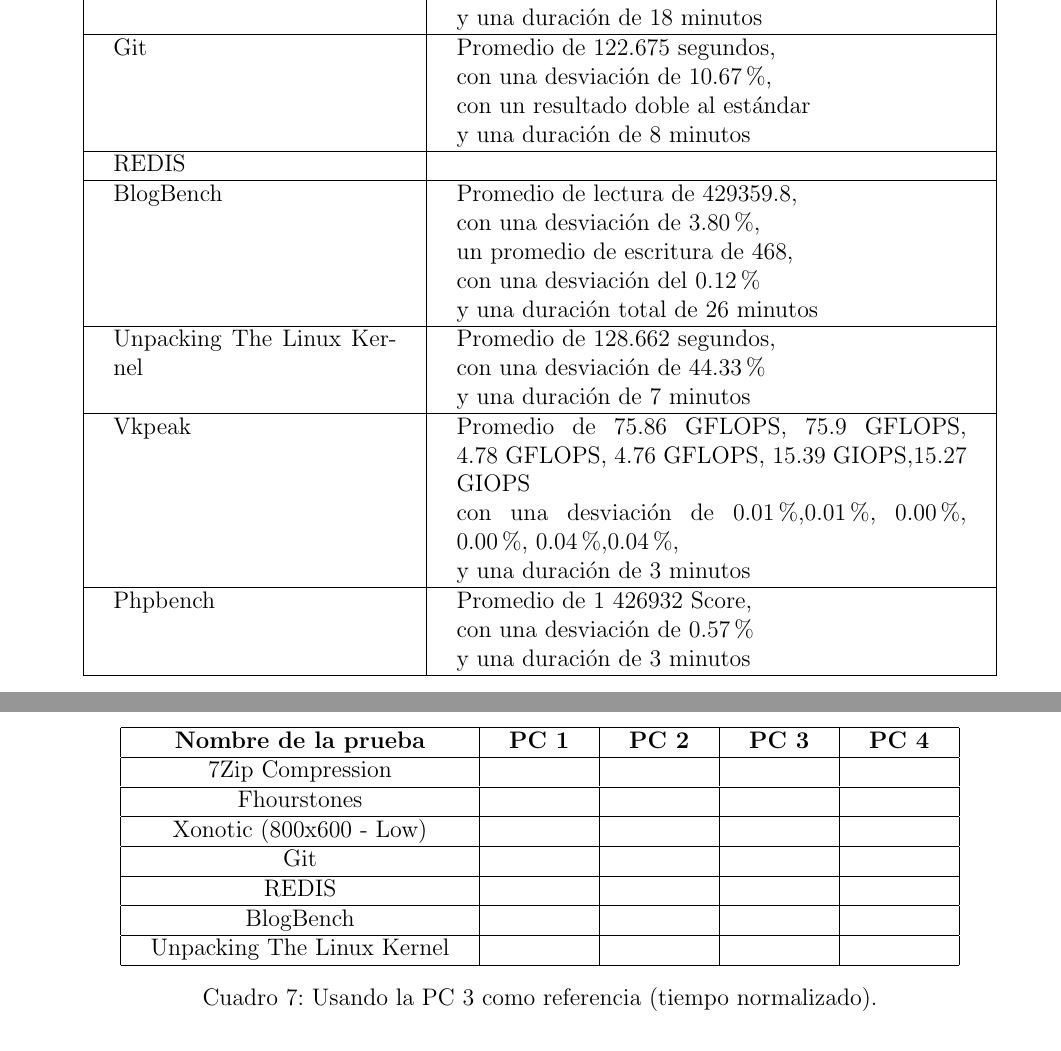
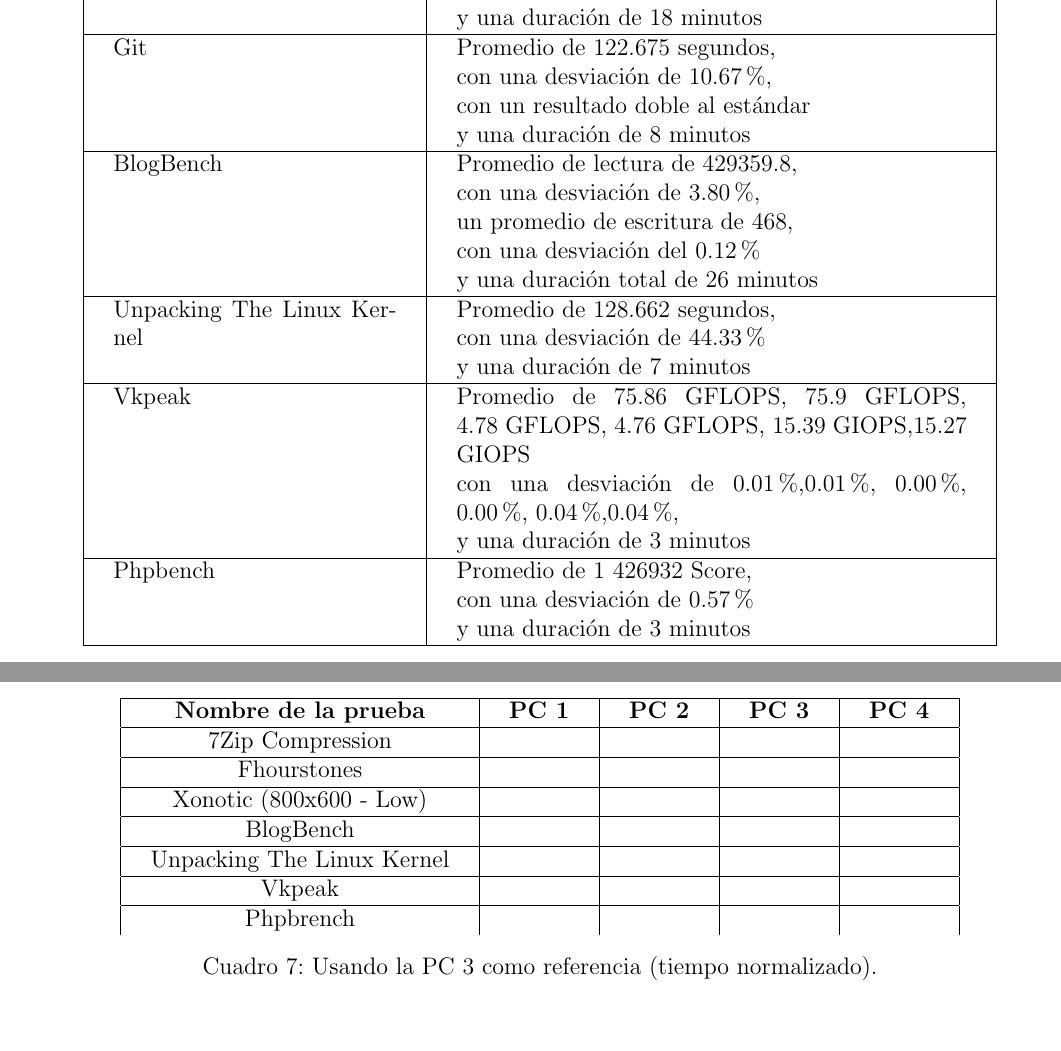
Before and after one commit to PaolaCasst/TareaOyA, a LaTeX problem sheet (TareaOyA_BocetoTelegram.tex): two parts of pages 4 and 8 of 11, joined at a grey line, cut so that both start at the same text. Compiled offline with pdfLaTeX.

Commit message:
Arreglo de tabla para vpeak y phpbrench

```diff
--- a/TareaOyA_BocetoTelegram.tex
+++ b/TareaOyA_BocetoTelegram.tex
@@ -213,8 +213,6 @@
         con una desviación de 10.67\%, \newline
         con un resultado doble al estándar \newline
         y una duración de 8 minutos \\
-        \hline
-        REDIS &  \\
         \hline
         BlogBench & Promedio de lectura de 429359.8, \newline
         con una desviación de 3.80\%, \newline
@@ -473,14 +471,13 @@
         \hline
         Xonotic (800x600 - Low) & & & &  \\
         \hline
-        Git & & & &  \\
-        \hline
-        REDIS & & & &  \\
-        \hline
         BlogBench & & & &  \\
         \hline
         Unpacking The Linux Kernel & & & & \\
         \hline
+        Vkpeak & & & & \\
+        \hline
+        Phpbrench & & & & \\
         \end{tabular}
         \caption{Usando la PC 3 como referencia (tiempo normalizado).}
     \end{table}
```
Also changed, not shown: TareaOyA_BocetoTelegram.pdf, 3 other files.
